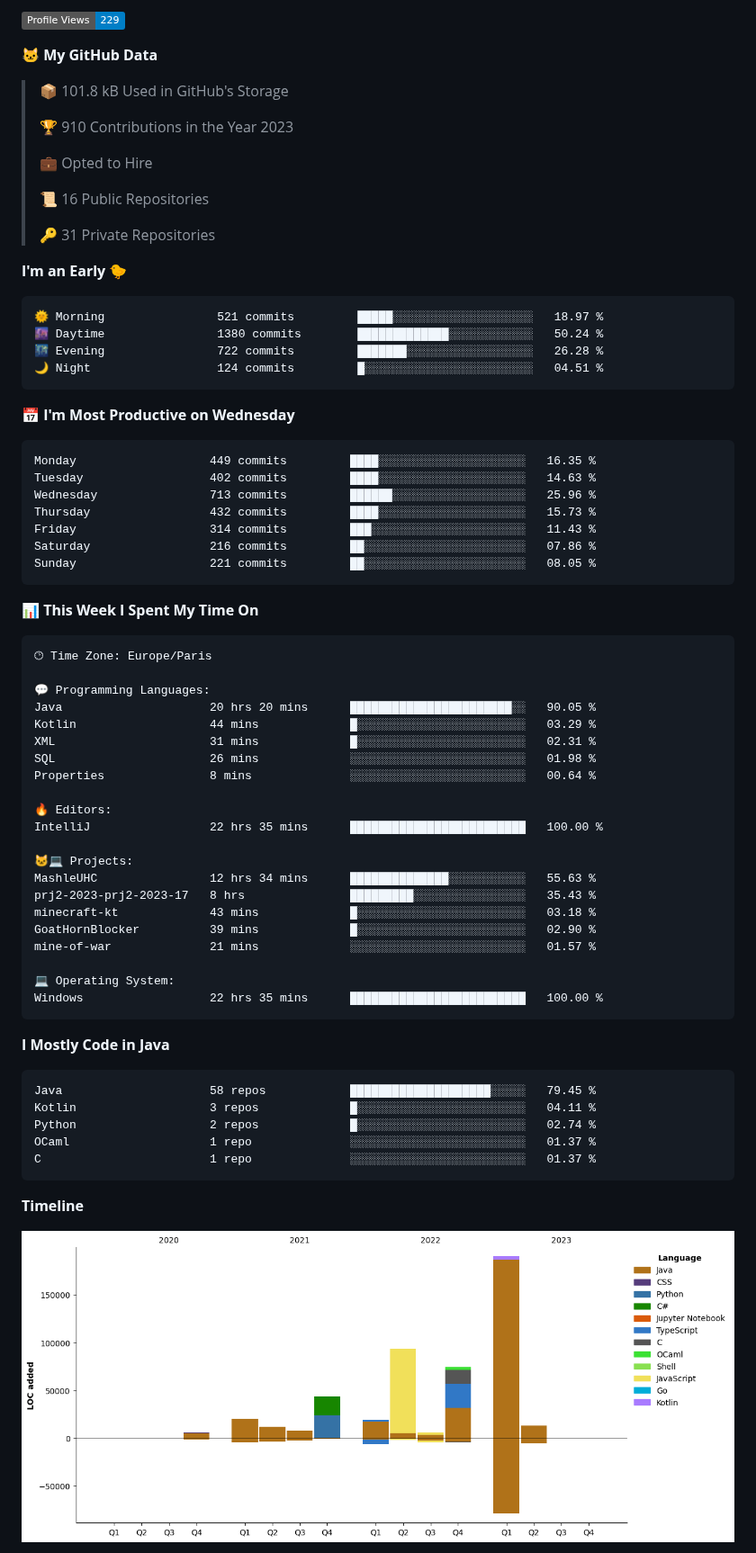
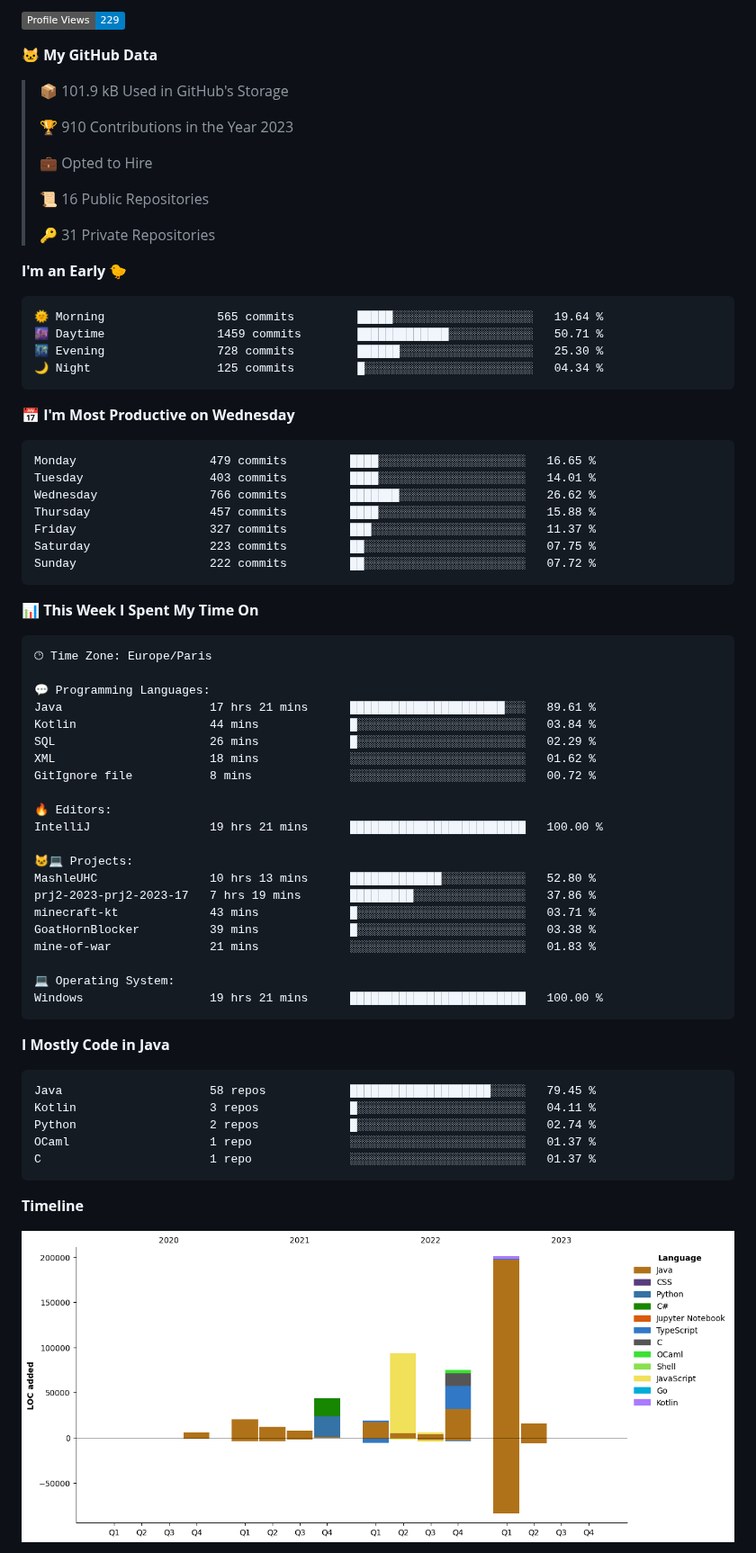
Before and after one commit to Hephaisto-dev/Hephaisto-dev, a Markdown page: README.md, the part around one of its changes. Shown at 90% size. Rendered like a GitHub page; pictures changed too: assets/bar_graph.png; badges without logos.

Commit message:
Updated with Dev Metrics

````diff
--- a/README.md
+++ b/README.md
@@ -30,7 +30,7 @@
 
 **🐱 My GitHub Data**
 
-> 📦 101.8 kB Used in GitHub's Storage
+> 📦 101.9 kB Used in GitHub's Storage
  >
 > 🏆 910 Contributions in the Year 2023
  >
@@ -43,21 +43,21 @@
 **I'm an Early 🐤**
 
 ```text
-🌞 Morning                521 commits         █████░░░░░░░░░░░░░░░░░░░░   18.97 %
-🌆 Daytime                1380 commits        █████████████░░░░░░░░░░░░   50.24 %
-🌃 Evening                722 commits         ███████░░░░░░░░░░░░░░░░░░   26.28 %
-🌙 Night                  124 commits         █░░░░░░░░░░░░░░░░░░░░░░░░   04.51 %
+🌞 Morning                565 commits         █████░░░░░░░░░░░░░░░░░░░░   19.64 %
+🌆 Daytime                1459 commits        █████████████░░░░░░░░░░░░   50.71 %
+🌃 Evening                728 commits         ██████░░░░░░░░░░░░░░░░░░░   25.30 %
+🌙 Night                  125 commits         █░░░░░░░░░░░░░░░░░░░░░░░░   04.34 %
 ```
 📅 **I'm Most Productive on Wednesday**
 
 ```text
-Monday                   449 commits         ████░░░░░░░░░░░░░░░░░░░░░   16.35 %
-Tuesday                  402 commits         ████░░░░░░░░░░░░░░░░░░░░░   14.63 %
-Wednesday                713 commits         ██████░░░░░░░░░░░░░░░░░░░   25.96 %
-Thursday                 432 commits         ████░░░░░░░░░░░░░░░░░░░░░   15.73 %
-Friday                   314 commits         ███░░░░░░░░░░░░░░░░░░░░░░   11.43 %
-Saturday                 216 commits         ██░░░░░░░░░░░░░░░░░░░░░░░   07.86 %
-Sunday                   221 commits         ██░░░░░░░░░░░░░░░░░░░░░░░   08.05 %
+Monday                   479 commits         ████░░░░░░░░░░░░░░░░░░░░░   16.65 %
+Tuesday                  403 commits         ████░░░░░░░░░░░░░░░░░░░░░   14.01 %
+Wednesday                766 commits         ███████░░░░░░░░░░░░░░░░░░   26.62 %
+Thursday                 457 commits         ████░░░░░░░░░░░░░░░░░░░░░   15.88 %
+Friday                   327 commits         ███░░░░░░░░░░░░░░░░░░░░░░   11.37 %
+Saturday                 223 commits         ██░░░░░░░░░░░░░░░░░░░░░░░   07.75 %
+Sunday                   222 commits         ██░░░░░░░░░░░░░░░░░░░░░░░   07.72 %
 ```
 
 
@@ -67,24 +67,24 @@ Sunday                   221 commits         ██░░░░░░░░░
 🕑︎ Time Zone: Europe/Paris
 
 💬 Programming Languages:
-Java                     20 hrs 20 mins      ███████████████████████░░   90.05 %
-Kotlin                   44 mins             █░░░░░░░░░░░░░░░░░░░░░░░░   03.29 %
-XML                      31 mins             █░░░░░░░░░░░░░░░░░░░░░░░░   02.31 %
-SQL                      26 mins             ░░░░░░░░░░░░░░░░░░░░░░░░░   01.98 %
-Properties               8 mins              ░░░░░░░░░░░░░░░░░░░░░░░░░   00.64 %
+Java                     17 hrs 21 mins      ██████████████████████░░░   89.61 %
+Kotlin                   44 mins             █░░░░░░░░░░░░░░░░░░░░░░░░   03.84 %
+SQL                      26 mins             █░░░░░░░░░░░░░░░░░░░░░░░░   02.29 %
+XML                      18 mins             ░░░░░░░░░░░░░░░░░░░░░░░░░   01.62 %
+GitIgnore file           8 mins              ░░░░░░░░░░░░░░░░░░░░░░░░░   00.72 %
 
 🔥 Editors:
-IntelliJ                 22 hrs 35 mins      █████████████████████████   100.00 %
+IntelliJ                 19 hrs 21 mins      █████████████████████████   100.00 %
 
 🐱‍💻 Projects:
-MashleUHC                12 hrs 34 mins      ██████████████░░░░░░░░░░░   55.63 %
-prj2-2023-prj2-2023-17   8 hrs               █████████░░░░░░░░░░░░░░░░   35.43 %
-minecraft-kt             43 mins             █░░░░░░░░░░░░░░░░░░░░░░░░   03.18 %
-GoatHornBlocker          39 mins             █░░░░░░░░░░░░░░░░░░░░░░░░   02.90 %
-mine-of-war              21 mins             ░░░░░░░░░░░░░░░░░░░░░░░░░   01.57 %
+MashleUHC                10 hrs 13 mins      █████████████░░░░░░░░░░░░   52.80 %
+prj2-2023-prj2-2023-17   7 hrs 19 mins       █████████░░░░░░░░░░░░░░░░   37.86 %
+minecraft-kt             43 mins             █░░░░░░░░░░░░░░░░░░░░░░░░   03.71 %
+GoatHornBlocker          39 mins             █░░░░░░░░░░░░░░░░░░░░░░░░   03.38 %
+mine-of-war              21 mins             ░░░░░░░░░░░░░░░░░░░░░░░░░   01.83 %
 
 💻 Operating System:
-Windows                  22 hrs 35 mins      █████████████████████████   100.00 %
+Windows                  19 hrs 21 mins      █████████████████████████   100.00 %
 ```
 
 **I Mostly Code in Java**
````
Also changed, not shown: other parts of README.md (+1 -1 lines).
